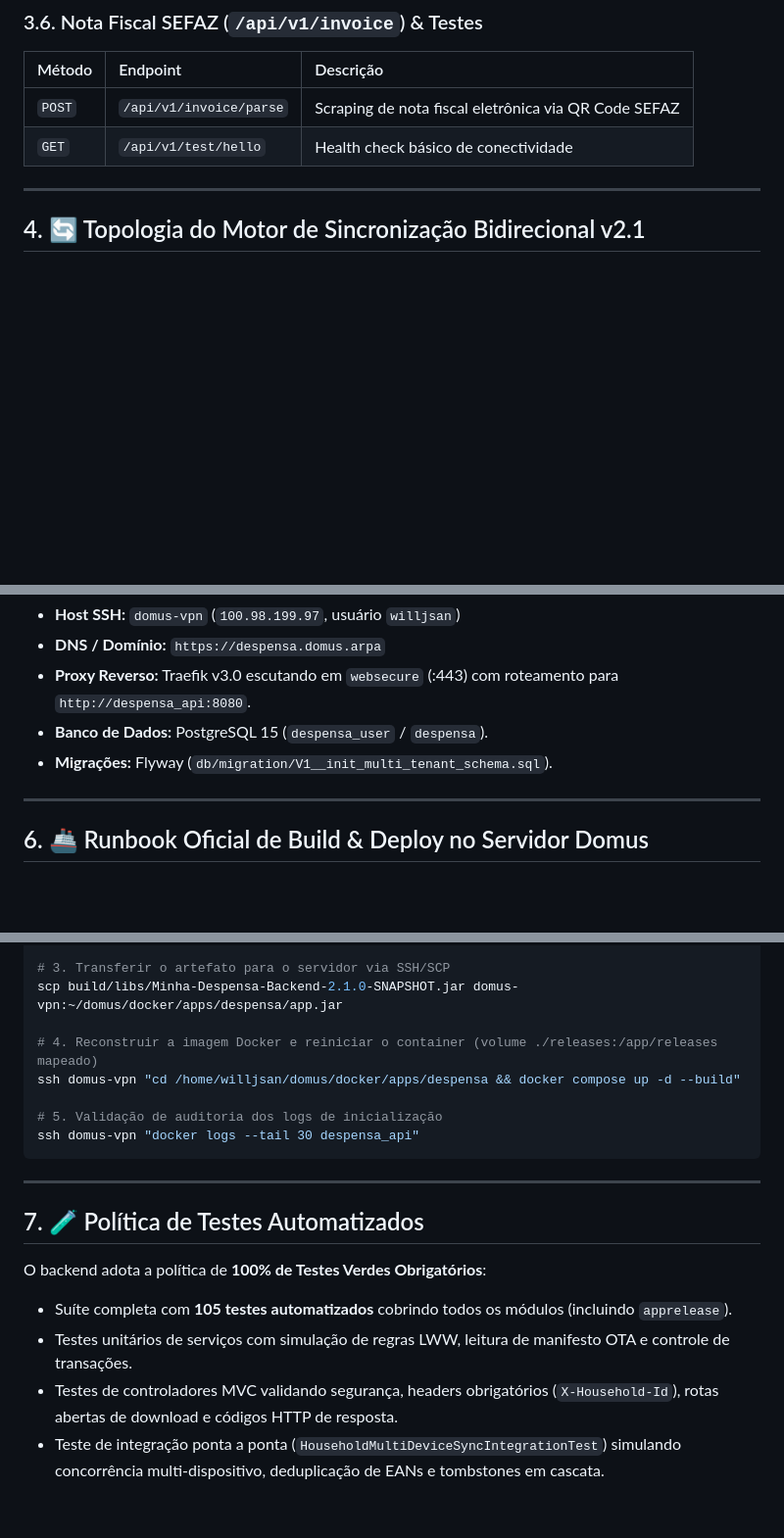
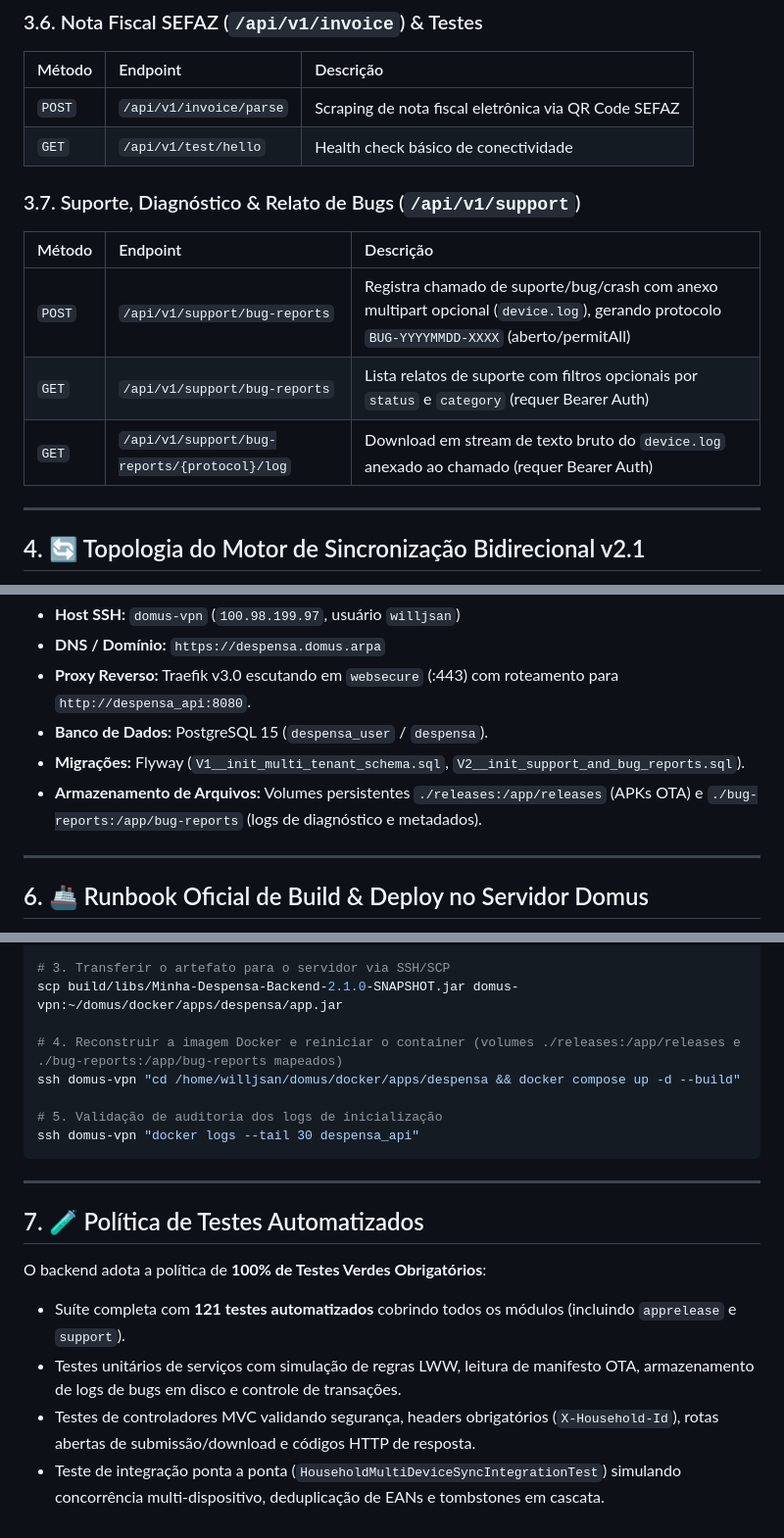
Before and after one commit to bitlabbr/Minha-Despensa-Backend, a Markdown page: Minha-Despensa-Backend.md, 3 parts joined by grey strips. Shown at 98% size. Drawn GitHub-style; blank space fills up the shorter version.

Commit message:
docs(backend): document support bug reporting endpoints and update test suite metrics
Contexto / Problema:
Após a introdução do módulo de suporte e diagnósticos (/api/v1/support) e adição de 16 novos testes automatizados, a documentação mestre da arquitetura do backend precisa refletir a nova matriz de endpoints, volumes Docker e métricas de cobertura.

Solução Implementada:
- Minha-Despensa-Backend.md: adicionada seção 3.7 documentando POST /api/v1/support/bug-reports, GET /api/v1/support/bug-reports e GET /api/v1/support/bug-reports/{protocol}/log.
- Minha-Despensa-Backend.md: atualizada seção 5 e 6 com a migration Flyway V2 e volume ./bug-reports:/app/bug-reports.
- Minha-Despensa-Backend.md: atualizada a métrica de testes automatizados para 121 testes 100% verdes.

Validação & Não-Regressão:
- Suíte completa de 121 testes automatizados executada e validada com 100% de sucesso.

Ref: PLAN_IN_APP_BUG_REPORT_AND_DIAGNOSTICS.md

```diff
--- a/Minha-Despensa-Backend.md
+++ b/Minha-Despensa-Backend.md
@@ -131,6 +131,13 @@ com.bitlabbr.minhadespensa
 | `POST` | `/api/v1/invoice/parse` | Scraping de nota fiscal eletrônica via QR Code SEFAZ |
 | `GET` | `/api/v1/test/hello` | Health check básico de conectividade |
 
+### 3.7. Suporte, Diagnóstico & Relato de Bugs (`/api/v1/support`)
+| Método | Endpoint | Descrição |
+| :--- | :--- | :--- |
+| `POST` | `/api/v1/support/bug-reports` | Registra chamado de suporte/bug/crash com anexo multipart opcional (`device.log`), gerando protocolo `BUG-YYYYMMDD-XXXX` (aberto/permitAll) |
+| `GET` | `/api/v1/support/bug-reports` | Lista relatos de suporte com filtros opcionais por `status` e `category` (requer Bearer Auth) |
+| `GET` | `/api/v1/support/bug-reports/{protocol}/log` | Download em stream de texto bruto do `device.log` anexado ao chamado (requer Bearer Auth) |
+
 ---
 
 ## 4. 🔄 Topologia do Motor de Sincronização Bidirecional v2.1
@@ -182,7 +189,8 @@ flowchart LR
 - **DNS / Domínio:** `https://despensa.domus.arpa`
 - **Proxy Reverso:** Traefik v3.0 escutando em `websecure` (:443) com roteamento para `http://despensa_api:8080`.
 - **Banco de Dados:** PostgreSQL 15 (`despensa_user` / `despensa`).
-- **Migrações:** Flyway (`db/migration/V1__init_multi_tenant_schema.sql`).
+- **Migrações:** Flyway (`V1__init_multi_tenant_schema.sql`, `V2__init_support_and_bug_reports.sql`).
+- **Armazenamento de Arquivos:** Volumes persistentes `./releases:/app/releases` (APKs OTA) e `./bug-reports:/app/bug-reports` (logs de diagnóstico e metadados).
 
 ---
 
@@ -200,7 +208,7 @@ O fluxo de implantação no servidor `domus` segue o roteiro padronizado de 5 et
 # 3. Transferir o artefato para o servidor via SSH/SCP
 scp build/libs/Minha-Despensa-Backend-2.1.0-SNAPSHOT.jar domus-vpn:~/domus/docker/apps/despensa/app.jar
 
-# 4. Reconstruir a imagem Docker e reiniciar o container (volume ./releases:/app/releases mapeado)
+# 4. Reconstruir a imagem Docker e reiniciar o container (volumes ./releases:/app/releases e ./bug-reports:/app/bug-reports mapeados)
 ssh domus-vpn "cd /home/willjsan/domus/docker/apps/despensa && docker compose up -d --build"
 
 # 5. Validação de auditoria dos logs de inicialização
@@ -212,7 +220,7 @@ ssh domus-vpn "docker logs --tail 30 despensa_api"
 ## 7. 🧪 Política de Testes Automatizados
 
 O backend adota a política de **100% de Testes Verdes Obrigatórios**:
-- Suíte completa com **105 testes automatizados** cobrindo todos os módulos (incluindo `apprelease`).
-- Testes unitários de serviços com simulação de regras LWW, leitura de manifesto OTA e controle de transações.
-- Testes de controladores MVC validando segurança, headers obrigatórios (`X-Household-Id`), rotas abertas de download e códigos HTTP de resposta.
+- Suíte completa com **121 testes automatizados** cobrindo todos os módulos (incluindo `apprelease` e `support`).
+- Testes unitários de serviços com simulação de regras LWW, leitura de manifesto OTA, armazenamento de logs de bugs em disco e controle de transações.
+- Testes de controladores MVC validando segurança, headers obrigatórios (`X-Household-Id`), rotas abertas de submissão/download e códigos HTTP de resposta.
 - Teste de integração ponta a ponta (`HouseholdMultiDeviceSyncIntegrationTest`) simulando concorrência multi-dispositivo, deduplicação de EANs e tombstones em cascata.
```
